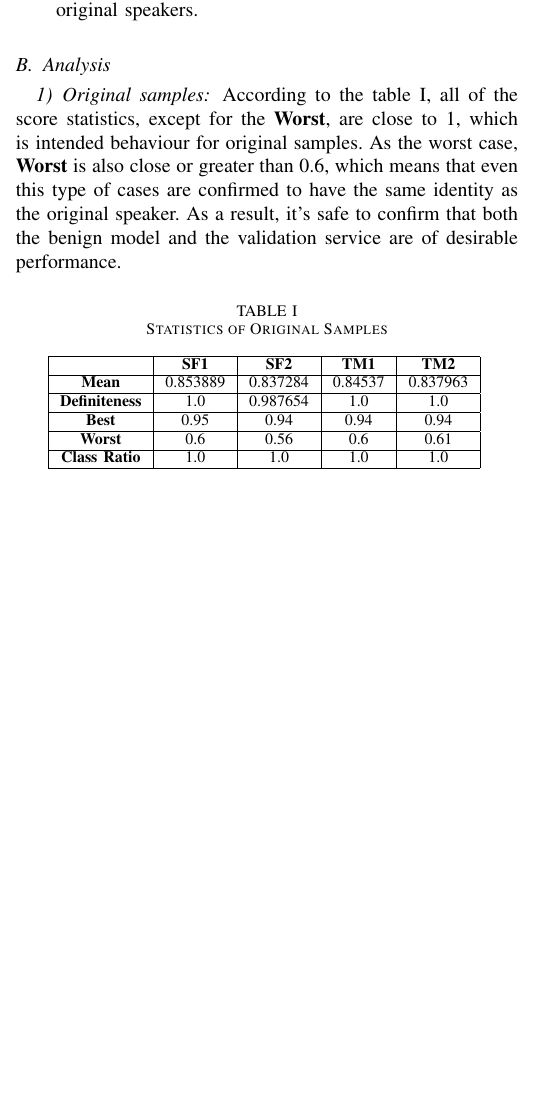
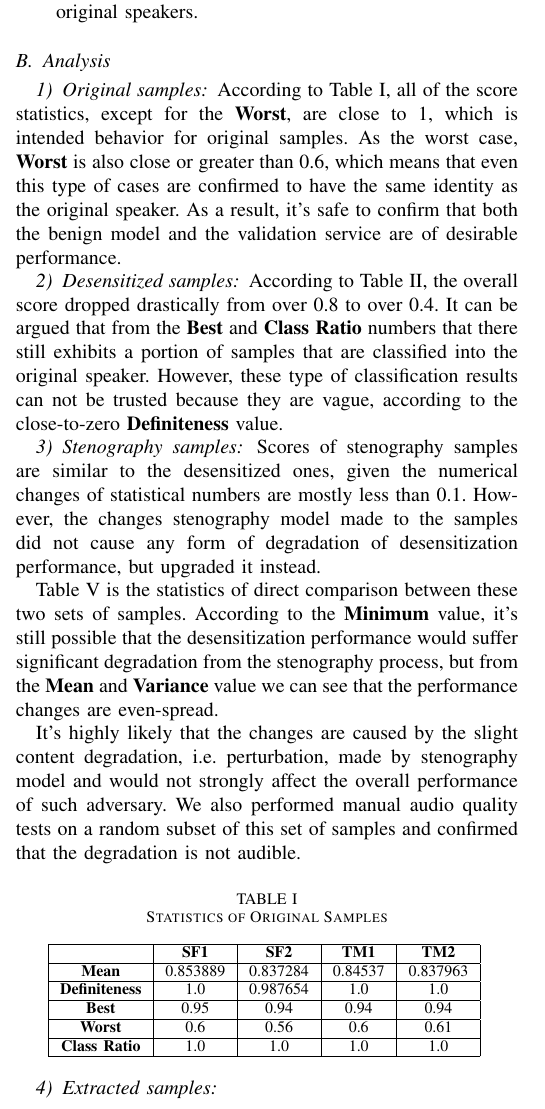
Before and after one commit to aurantiaco-sucus/sgvc_adv_paper, a LaTeX paper (main.tex): part of one column of page 3 of 6, cut so that both start at the same text, the shorter picture padded with empty space. Compiled offline with pdfLaTeX; a missing font is replaced by an installed copy or a similar font; a LaTeX package or settings file that is missing is left out.

Commit message:
23.3.2-3

```diff
--- a/main.tex
+++ b/main.tex
@@ -128,9 +128,21 @@ Each row contains statistics targeting the original identity of samples where th
 
 \subsubsection{Original samples}
 
-According to the table I, all of the score statistics, except for the \textbf{Worst}, are close to 1, which is intended behaviour for original samples. As the worst case, \textbf{Worst} is also close or greater than 0.6, which means that even this type of cases are confirmed to have the same identity as the original speaker. As a result, it's safe to confirm that both the benign model and the validation service are of desirable performance.
+According to Table I, all of the score statistics, except for the \textbf{Worst}, are close to 1, which is intended behavior for original samples. As the worst case, \textbf{Worst} is also close or greater than 0.6, which means that even this type of cases are confirmed to have the same identity as the original speaker. As a result, it's safe to confirm that both the benign model and the validation service are of desirable performance.
 
-\subsubsection{Desensitized sample}
+\subsubsection{Desensitized samples}
+
+According to Table II, the overall score dropped drastically from over 0.8 to over 0.4. It can be argued that from the \textbf{Best} and \textbf{Class Ratio} numbers that there still exhibits a portion of samples that are classified into the original speaker. However, these type of classification results can not be trusted because they are vague, according to the close-to-zero \textbf{Definiteness} value.
+
+\subsubsection{Stenography samples}
+
+Scores of stenography samples are similar to the desensitized ones, given the numerical changes of statistical numbers are mostly less than 0.1. However, the changes stenography model made to the samples did not cause any form of degradation of desensitization performance, but upgraded it instead.
+
+Table V is the statistics of direct comparison between these two sets of samples. According to the \textbf{Minimum} value, it's still possible that the desensitization performance would suffer significant degradation from the stenography process, but from the \textbf{Mean} and \textbf{Variance} value we can see that the performance changes are even-spread.
+
+It's highly likely that the changes are caused by the slight content degradation, i.e. perturbation, made by stenography model and would not strongly affect the overall performance of such adversary. We also performed manual audio quality tests on a random subset of this set of samples and confirmed that the degradation is not audible.
+
+\subsubsection{Extracted samples}
 
 \begin{table}[htbp]
     \centering
```
Also changed, not shown: main.pdf, 4 other files.
